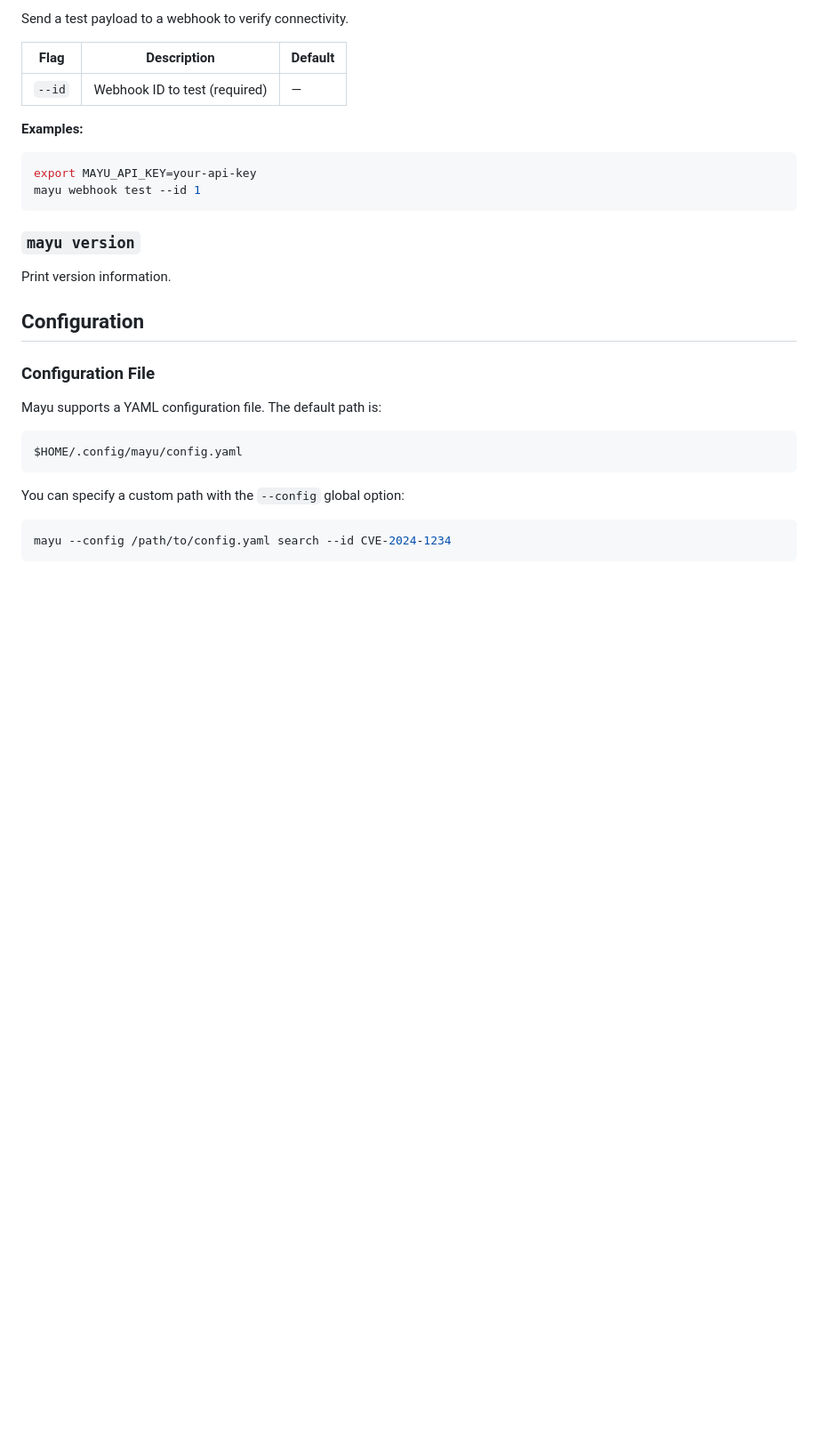
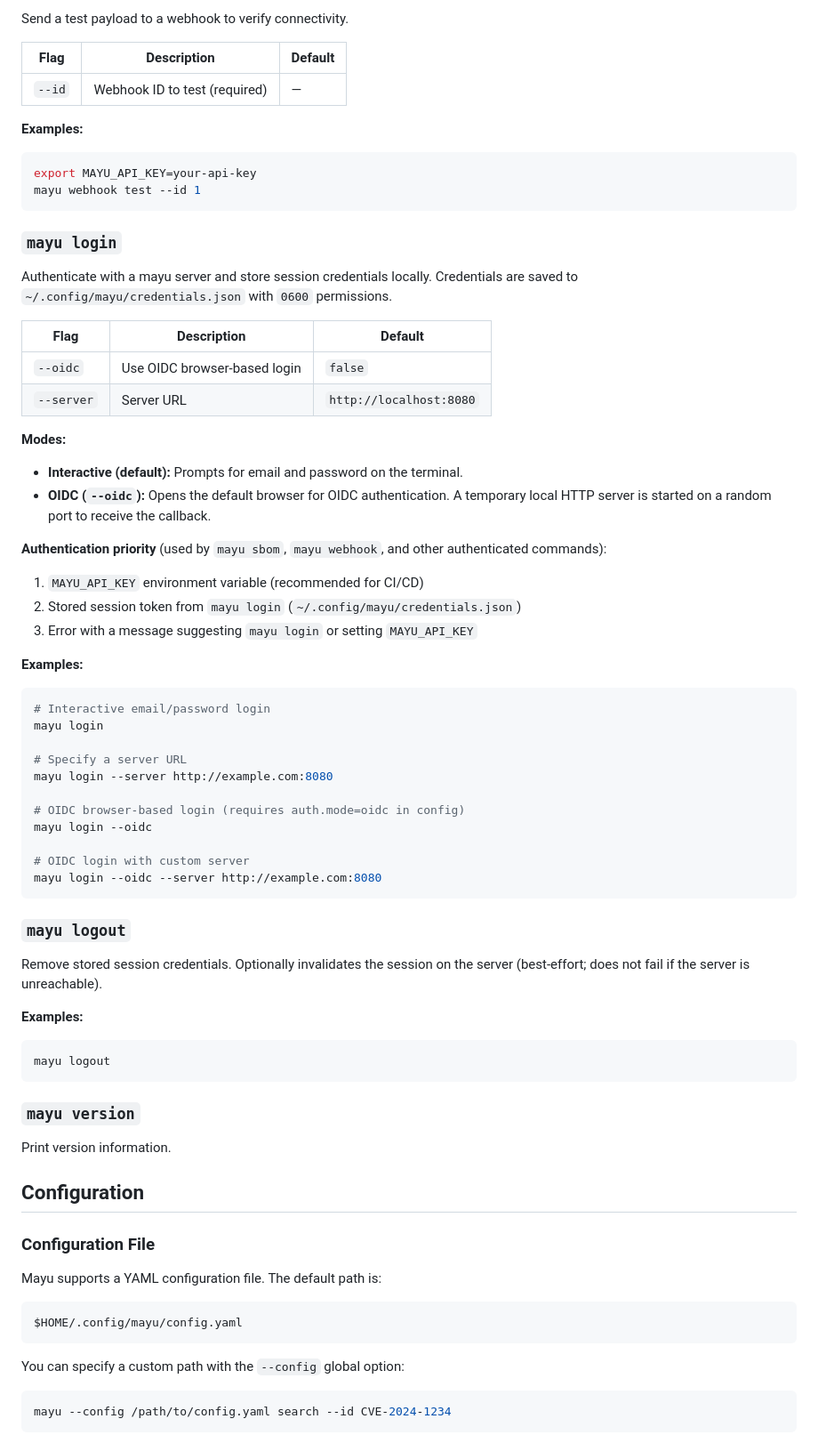
Before and after one commit to kato83/mayu, a Markdown page: README.md, the part around one of its changes. Shown at 89% size. Drawn GitHub-style; blank space fills up the shorter version.

````diff
--- a/README.md
+++ b/README.md
@@ -592,6 +608,52 @@ Send a test payload to a webhook to verify connectivity.
 ```bash
 export MAYU_API_KEY=your-api-key
 mayu webhook test --id 1
+```
+
+### `mayu login`
+
+Authenticate with a mayu server and store session credentials locally. Credentials are saved to `~/.config/mayu/credentials.json` with `0600` permissions.
+
+| Flag | Description | Default |
+|------|-------------|---------|
+| `--oidc` | Use OIDC browser-based login | `false` |
+| `--server` | Server URL | `http://localhost:8080` |
+
+**Modes:**
+
+- **Interactive (default):** Prompts for email and password on the terminal.
+- **OIDC (`--oidc`):** Opens the default browser for OIDC authentication. A temporary local HTTP server is started on a random port to receive the callback.
+
+**Authentication priority** (used by `mayu sbom`, `mayu webhook`, and other authenticated commands):
+
+1. `MAYU_API_KEY` environment variable (recommended for CI/CD)
+2. Stored session token from `mayu login` (`~/.config/mayu/credentials.json`)
+3. Error with a message suggesting `mayu login` or setting `MAYU_API_KEY`
+
+**Examples:**
+
+```bash
+# Interactive email/password login
+mayu login
+
+# Specify a server URL
+mayu login --server http://example.com:8080
+
+# OIDC browser-based login (requires auth.mode=oidc in config)
+mayu login --oidc
+
+# OIDC login with custom server
+mayu login --oidc --server http://example.com:8080
+```
+
+### `mayu logout`
+
+Remove stored session credentials. Optionally invalidates the session on the server (best-effort; does not fail if the server is unreachable).
+
+**Examples:**
+
+```bash
+mayu logout
 ```
 
 ### `mayu version`
````
Also changed, not shown: other parts of README.md (+18 -2 lines), README_ja.md (+64 -2 lines).
